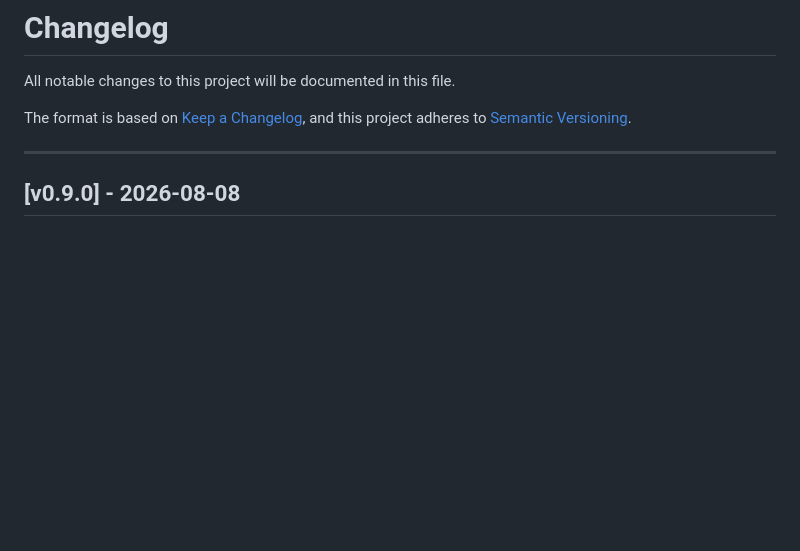
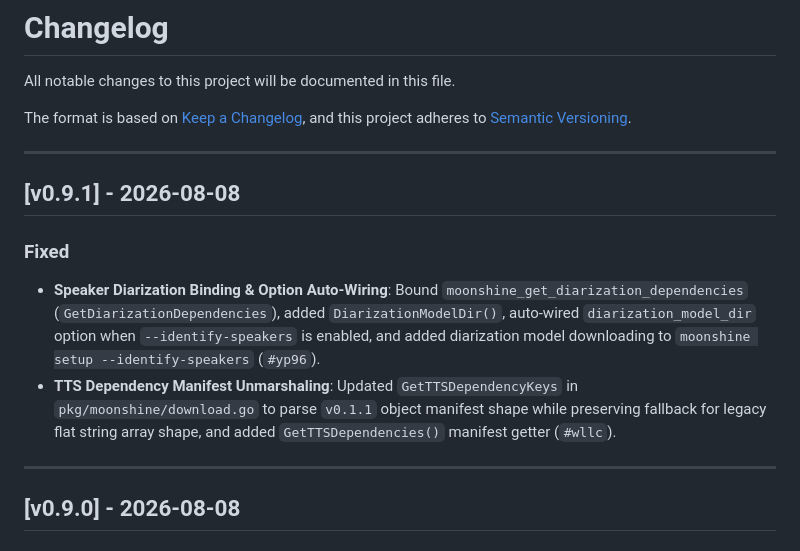
Before and after one commit to ghchinoy/moonshine-go, a Markdown page: CHANGELOG.md, the part around the change. Rendered like a GitHub page; blank space fills up the shorter version.

Commit message:
docs(changelog): prepare CHANGELOG.md and RELEASING.md for v0.9.1

```diff
--- a/CHANGELOG.md
+++ b/CHANGELOG.md
@@ -4,6 +4,14 @@ All notable changes to this project will be documented in this file.
 
 The format is based on [Keep a Changelog](https://keepachangelog.com/en/1.0.0/),
 and this project adheres to [Semantic Versioning](https://semver.org/spec/v2.0.0.html).
+
+---
+
+## [v0.9.1] - 2026-08-08
+
+### Fixed
+- **Speaker Diarization Binding & Option Auto-Wiring**: Bound `moonshine_get_diarization_dependencies` (`GetDiarizationDependencies`), added `DiarizationModelDir()`, auto-wired `diarization_model_dir` option when `--identify-speakers` is enabled, and added diarization model downloading to `moonshine setup --identify-speakers` (`#yp96`).
+- **TTS Dependency Manifest Unmarshaling**: Updated `GetTTSDependencyKeys` in `pkg/moonshine/download.go` to parse `v0.1.1` object manifest shape while preserving fallback for legacy flat string array shape, and added `GetTTSDependencies()` manifest getter (`#wllc`).
 
 ---
 
```
Also changed, not shown: docs/RELEASING.md (+1 -0 lines).
